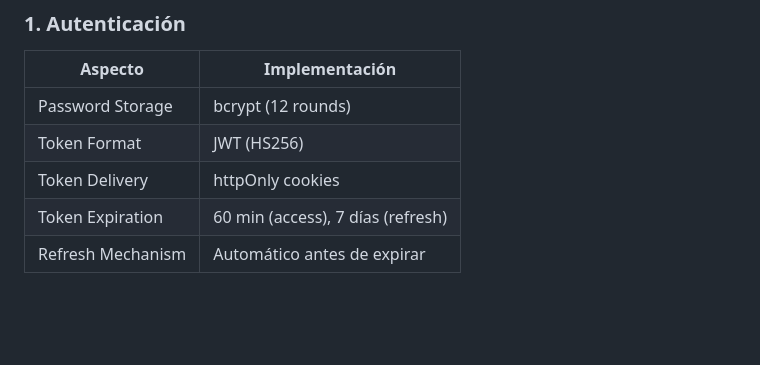
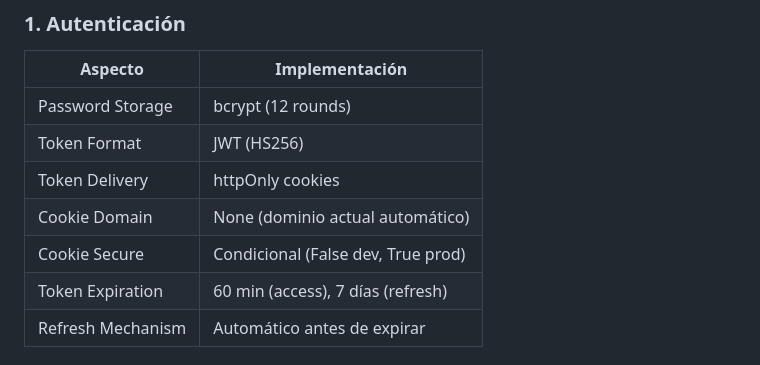
Before and after one commit to FARLEY-PIEDRAHITA-OROZCO/master-path, a Markdown page: guides/DOCS_ARQUITECTURA.md, the part around the change. Drawn GitHub-style; blank space fills up the shorter version.

Commit message:
auto-commit for a0cbc82c-14cf-42da-9284-967409467b20

```diff
--- a/guides/DOCS_ARQUITECTURA.md
+++ b/guides/DOCS_ARQUITECTURA.md
@@ -654,6 +654,8 @@ function redirectToLogin() {
 | Password Storage | bcrypt (12 rounds) |
 | Token Format | JWT (HS256) |
 | Token Delivery | httpOnly cookies |
+| Cookie Domain | None (dominio actual automático) |
+| Cookie Secure | Condicional (False dev, True prod) |
 | Token Expiration | 60 min (access), 7 días (refresh) |
 | Refresh Mechanism | Automático antes de expirar |
 
```
